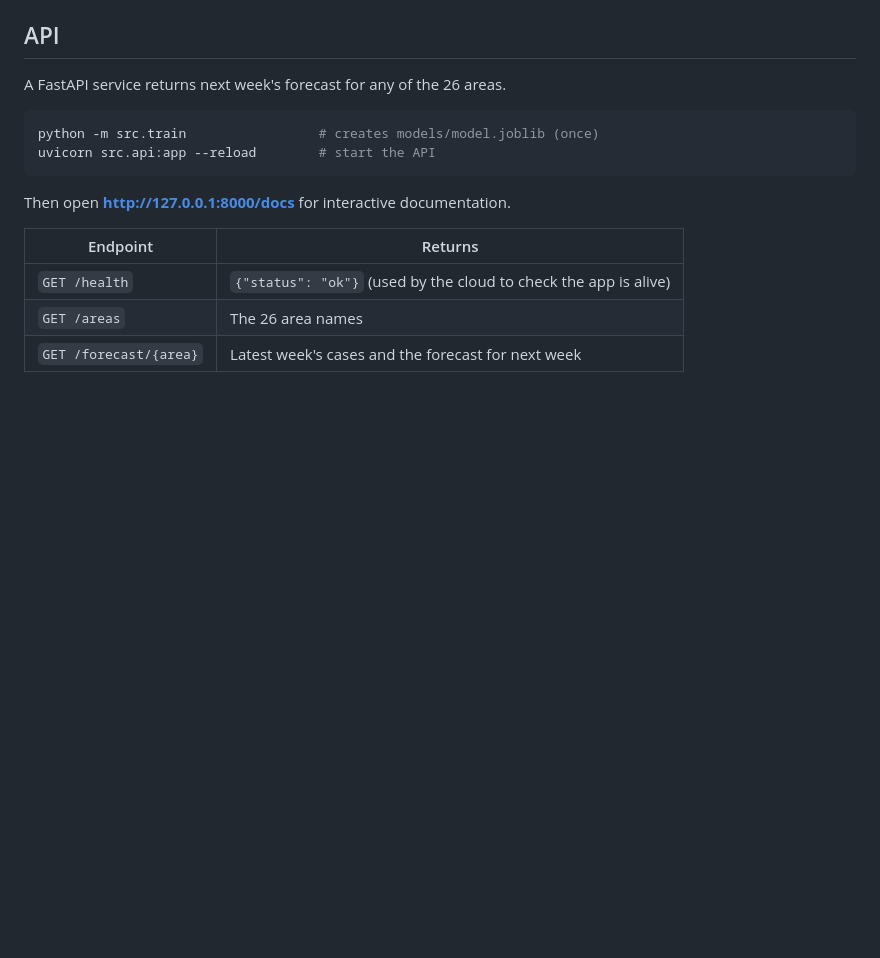
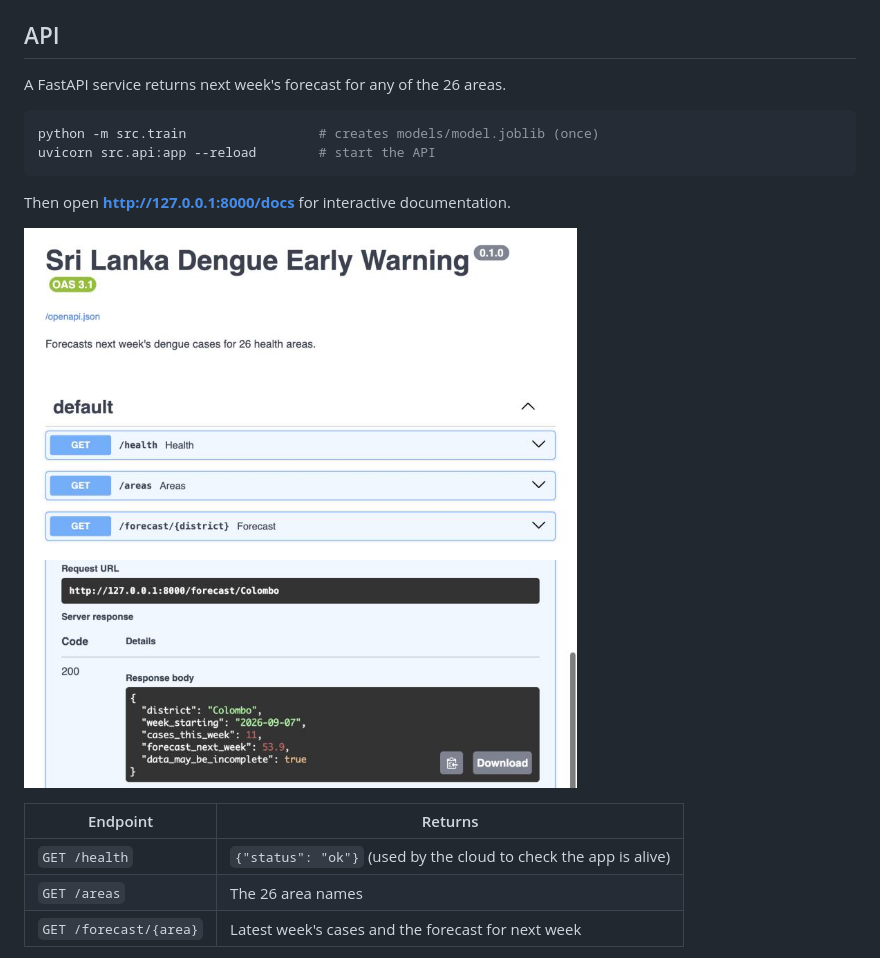
Before and after one commit to Danishiyan/dengue-early-warning, a Markdown page: README.md, the part around the change. GitHub-like rendering; pictures changed too: reports/figures/08_api_docs.png (added); blank space fills up the shorter version.

Commit message:
docs: add API docs screenshot to README

````diff
--- a/README.md
+++ b/README.md
@@ -124,6 +124,8 @@ uvicorn src.api:app --reload        # start the API
 ```
 Then open **http://127.0.0.1:8000/docs** for interactive documentation.
 
+![Interactive API docs with a live forecast for Colombo](reports/figures/08_api_docs.png)
+
 | Endpoint | Returns |
 |---|---|
 | `GET /health` | `{"status": "ok"}` (used by the cloud to check the app is alive) |
````
